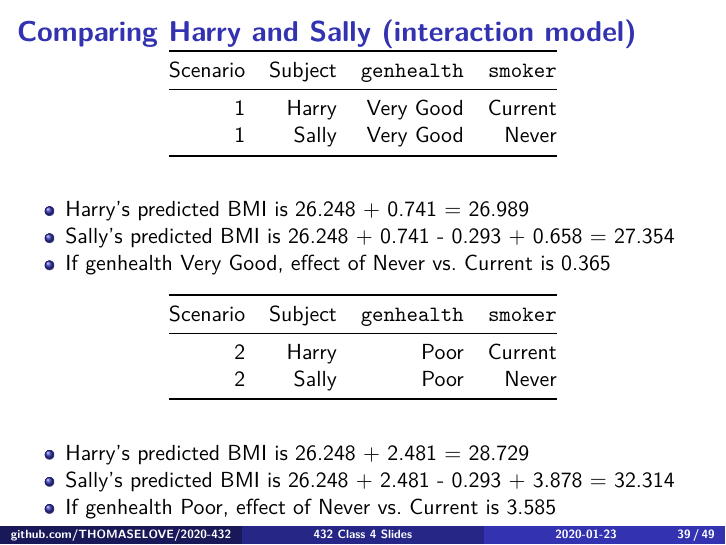
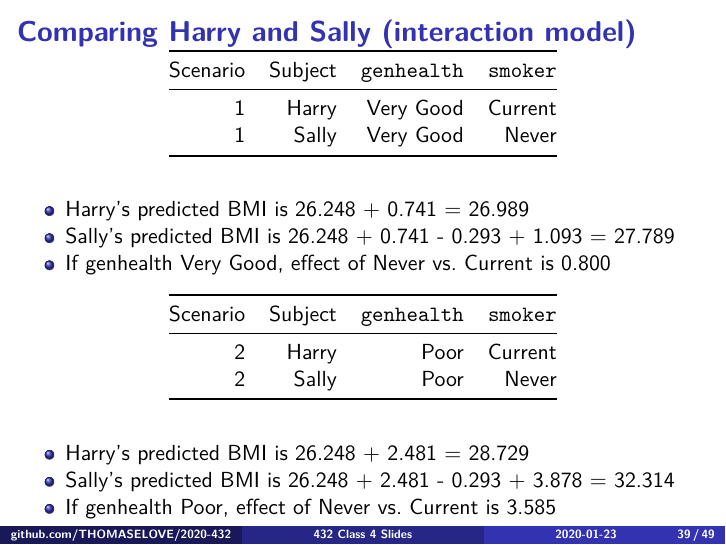
Before and after one commit to shivanshdave/2020-432, an R Markdown document (classes/class04/432_2020_slides04.Rmd): page 39 of 49. Rendered offline with R 4.5, knitr and Pandoc, then LaTeX, with nearby package versions; some code elsewhere in the file could not run offline.

Commit message:
Fixed typo in Class 4 slide 39, and posted what we actually covered.

```diff
--- a/classes/class04/432_2020_slides04.Rmd
+++ b/classes/class04/432_2020_slides04.Rmd
@@ -451,8 +451,8 @@ Scenario | Subject | `genhealth` | `smoker`
 1 | Sally | Very Good | Never
 
 - Harry's predicted BMI is 26.248 + 0.741 = 26.989
-- Sally's predicted BMI is 26.248 + 0.741 - 0.293 + 0.658 = 27.354
-- If genhealth Very Good, effect of Never vs. Current is 0.365
+- Sally's predicted BMI is 26.248 + 0.741 - 0.293 + 1.093 = 27.789
+- If genhealth Very Good, effect of Never vs. Current is 0.800
 
 Scenario | Subject | `genhealth` | `smoker`
 -------: | ------: | --------: | -------:
```
